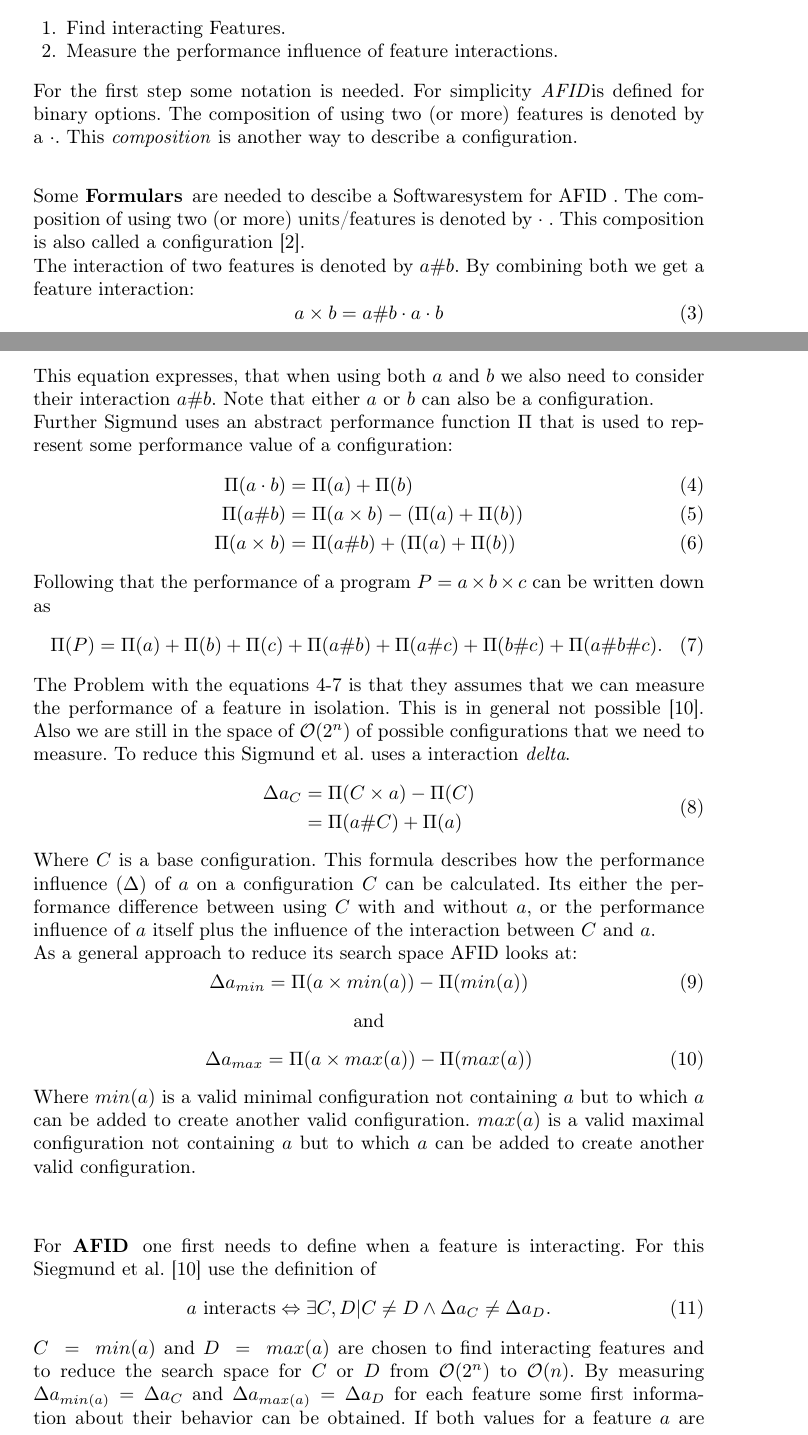
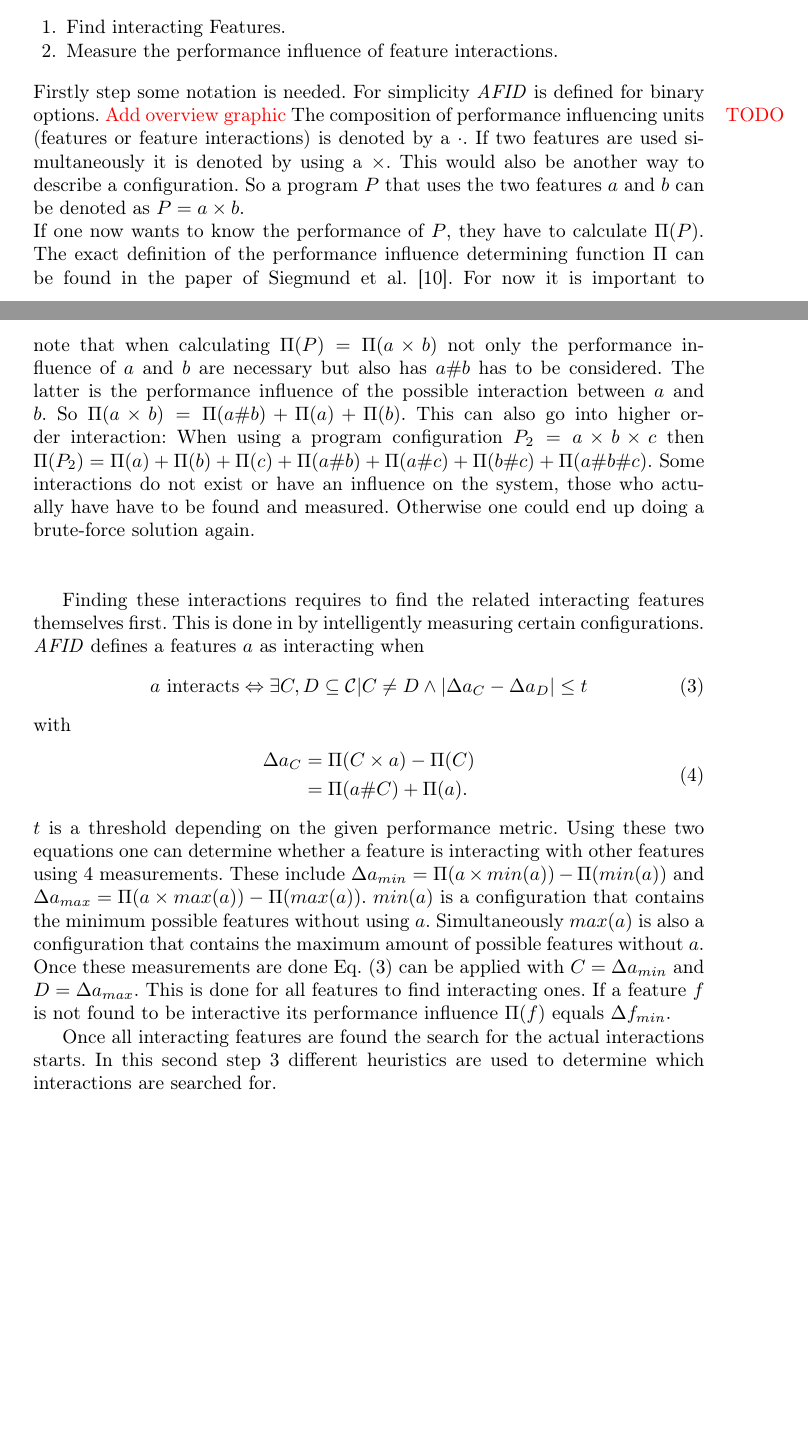
Before and after one commit to LitschiW/SeminarAdvancedSoftwareEngineering, a LaTeX paper (PredictingAndLearningPerformanceOfHighlyConfigurableSystems.tex, which reads parts/AFID.tex): two parts of pages 7 and 8 of 18 before the commit and two parts of pages 7 and 8 of 17 after it, joined at a grey line, cut so that both start at the same text, the shorter picture padded with empty space. Compiled offline with pdfLaTeX.

Commit message:
AFID step1 rework

```diff
--- a/parts/AFID.tex
+++ b/parts/AFID.tex
@@ -14,58 +14,31 @@ In general one can divide \AFID~into two different steps:
 	\item Find interacting Features.
 	\item Measure the performance influence of feature interactions.
 \end{enumerate}
-For the first step some notation is needed. For simplicity \AFID is defined for binary options.
-The composition of using two (or more) features is denoted by a $\cdot$. This \textit{composition} is another way to describe a configuration.
+Firstly step some notation is needed. For simplicity \AFID~is defined for binary options.
+\TODOX{Add overview graphic}
+The composition of performance influencing units (features or feature interactions) is denoted by a $\cdot$. If two features are used simultaneously it is denoted by using a $\times$. This would also be another way to describe a configuration. So a program $P$ that uses the two features $a$ and $b$ can be denoted as $P= a \times b$.\\
+If one now wants to know the performance of $P$, they have to calculate $\Pi(P)$. The exact definition of the performance influence determining function $\Pi$ can be found in the paper of \citet{AutomatedFeatureDetectionSiegmund2012}. For now it is important to note that when calculating $\Pi(P)=\Pi(a \times b)$ not only the performance influence of $a$ and $b$ are necessary but also has $a\#b$ has to be considered. The latter is the performance influence of the possible interaction between $a$ and $b$. So $\Pi(a \times b) = \Pi(a\#b) + \Pi(a) + \Pi(b)$. This can also go into higher order interaction: When using a program configuration $P_2 = a \times b \times c$ then $\Pi(P_2) = \Pi(a) +  \Pi(b) +  \Pi(c) +  \Pi(a\#b) +  \Pi(a\#c) +  \Pi(b\#c) +  \Pi(a\#b\#c)$. Some interactions do not exist or have an influence on the system, those who actually have have to be found and measured. Otherwise one could end up doing a brute-force solution again.\\\\
 
-
-
-
-\subsubsection[Formulars]{\textnormal{Some} Formulars} are needed to descibe a Softwaresystem for AFID .
-The composition of using two (or more) units/features is denoted by $\cdot$ . This composition is also called a configuration \cite{VariabilityAwarePerformancePredictionJianmeiSigmundApel}.\\
-The interaction of two features is denoted by $a\#b$. By combining both we get a feature interaction:
-\begin{equation}
- a \times b = a\#b \cdot a \cdot b
+Finding these interactions requires to find the related interacting features themselves first.
+This is done in by intelligently measuring certain configurations. \AFID~defines a features $a$ as interacting when
+\begin{equation}\label{def:equation}
+a \text{ interacts} \Leftrightarrow \exists C,D \subseteq \mathcal{C}| C \neq D  \land	 |\Delta a_C - \Delta a_D| \leq t
 \end{equation}
-This equation expresses, that when using both $a$ and $b$ we also need to consider their interaction $a\# b$. Note that either $a$ or $b$ can also be a configuration.\\
-Further Sigmund uses an abstract performance function $\Pi$ that is used to represent some performance value of a configuration:
-\begin{align}
-\Pi(a \cdot b) &= \Pi(a) + \Pi(b)\label{eq:featureInteraction_SimplePerformance}\\
-\Pi(a\#b) &= \Pi(a \times b) - (\Pi(a) + \Pi(b))\\
-\Pi(a \times b) &=  \Pi(a\#b) + (\Pi(a) + \Pi(b))\label{eq:featureInteraction_InteractionPerformances}
-\end{align}
-Following that the performance of a program $P = a \times b \times c$ can be written down as
-\begin{equation}\label{eq:featureInteraction_ProgrammPerformance}
-\Pi(P) = \Pi(a) +  \Pi(b) +  \Pi(c) +  \Pi(a\#b) +  \Pi(a\#c) +  \Pi(b\#c) +  \Pi(a\#b\#c).
-\end{equation}
-The Problem with the equations \ref{eq:featureInteraction_SimplePerformance}-\ref{eq:featureInteraction_ProgrammPerformance} is that they assumes that we can measure the performance of a feature in isolation. This is in general not possible \cite{AutomatedFeatureDetectionSiegmund2012}. Also we are still in the space of $\mathcal{O}(2^n)$ of possible configurations that we need to measure.
-To reduce this Sigmund et al. uses a interaction \textit{delta}.
+with
 \begin{equation}
 \begin{split}
 \Delta a_C &= \Pi(C\times a) - \Pi(C)\\
-&=\Pi(a\# C) + \Pi(a)
+&=\Pi(a\# C) + \Pi(a).
 \end{split}
 \end{equation}
-Where $C$ is a base configuration. This formula describes how the performance influence ($\Delta$) of $a$ on a configuration $C$ can be calculated. Its either the performance difference between using $C$ with and without $a$, or the performance influence of $a$ itself plus the influence of the interaction between $C$ and $a$.\\
-As a general approach to reduce its search space AFID looks at:\\
-\begin{minipage}{\textwidth}
-\begin{equation}
-	\Delta a_{min} = \Pi(a \times min(a)) - \Pi(min(a))
-\end{equation}
-\begin{center}
-	and
-\end{center}
-\begin{equation}
-	\Delta a_{max} = \Pi(a \times max(a)) - \Pi(max(a))
-\end{equation}
-\end{minipage}\\[0.3cm]
- Where $min(a)$ is a valid minimal configuration not containing $a$ but to which $a$ can be added to create another valid configuration. $max(a)$ is a valid maximal configuration not containing $a$ but to which $a$ can be added to create another valid configuration.\\
- \subsubsection[Automated Feature Interaction Detection]{\textnormal{For} AFID}
-one first needs to define when a feature is interacting. For this \citet{AutomatedFeatureDetectionSiegmund2012} use the definition of
- \begin{equation}
- a \text{ interacts} \Leftrightarrow \exists C,D | C \neq D  \land	 \Delta a_C \neq \Delta a_D .
- \end{equation}
- $C~=~min(a)$ and $D~=~max(a)$ are chosen to find interacting features and to reduce the search space for $C$ or $D$ from $\mathcal{O}(2^n)$ to $\mathcal{O}(n)$. By measuring $\Delta a_{min(a)}=\Delta a_C$ and $\Delta a_{max(a)}=\Delta a_D$ for each feature some first information about their behavior can be obtained. If both values for a feature $a$ are similar it does not interact with the features of $max(a)\backslash min(a)$. Otherwise $a$ is marked as interacting. In both cases it can still interact with the features of $min(a)$. In total 4 measurements per feature are required ($\Pi(a \times min(a))$, $\Pi(min(a))$, $\Pi(a\times max(a))$, $\Pi(max(a))$)\cite{AutomatedFeatureDetectionSiegmund2012}.\\
- Since most of the interacting features are known by now one can look for the groups of features whose interaction does have an influence on performance. Again the problem arises that there is an exponential number of possible combinations. Three heuristics are used to simplify the finding of these groups.
+$t$ is a threshold depending on the given performance metric.
+Using these two equations one can determine whether a feature is interacting with other features using 4 measurements.
+These include $\Delta a_{min} = \Pi(a \times min(a)) - \Pi(min(a))$ and $\Delta a_{max} = \Pi(a \times max(a)) - \Pi(max(a))$. $min(a)$ is a configuration that contains the minimum possible features without using $a$. Simultaneously $max(a)$ is also a configuration that contains the maximum amount of possible features without $a$.
+Once these measurements are done \cref{def:equation} can be applied with $C=\Delta a_{min}$ and $D=\Delta a_{max}$. This is done for all features to find interacting ones.
+If a feature $f$ is not found to be interactive its performance influence  $\Pi(f)$ equals $\Delta f_{min}$.
+
+
+Once all interacting features are found the search for the actual interactions starts. In this second step 3 different heuristics are used to determine which interactions are searched for.
 
  \newcommand{\oitem}[2]{{\item[{\parbox[t][0pt][t]{\leftmargin}{\raggedleft #1}}] {\parbox[t]{\textwidth-\leftmargin}{#2}}}}
  \begin{itemize}[leftmargin=4cm]
```
Also changed, not shown: Struktur.txt (+2 -3 lines), parts/brute_force.tex (+1 -1 lines), parts/introduction_new.tex (+5 -2 lines), parts/measuring.tex (+2 -2 lines), PredictingAndLearningPerformanceOfHighlyConfigurableSystems.pdf, parts/AFID.tex (6 more changed lines).
